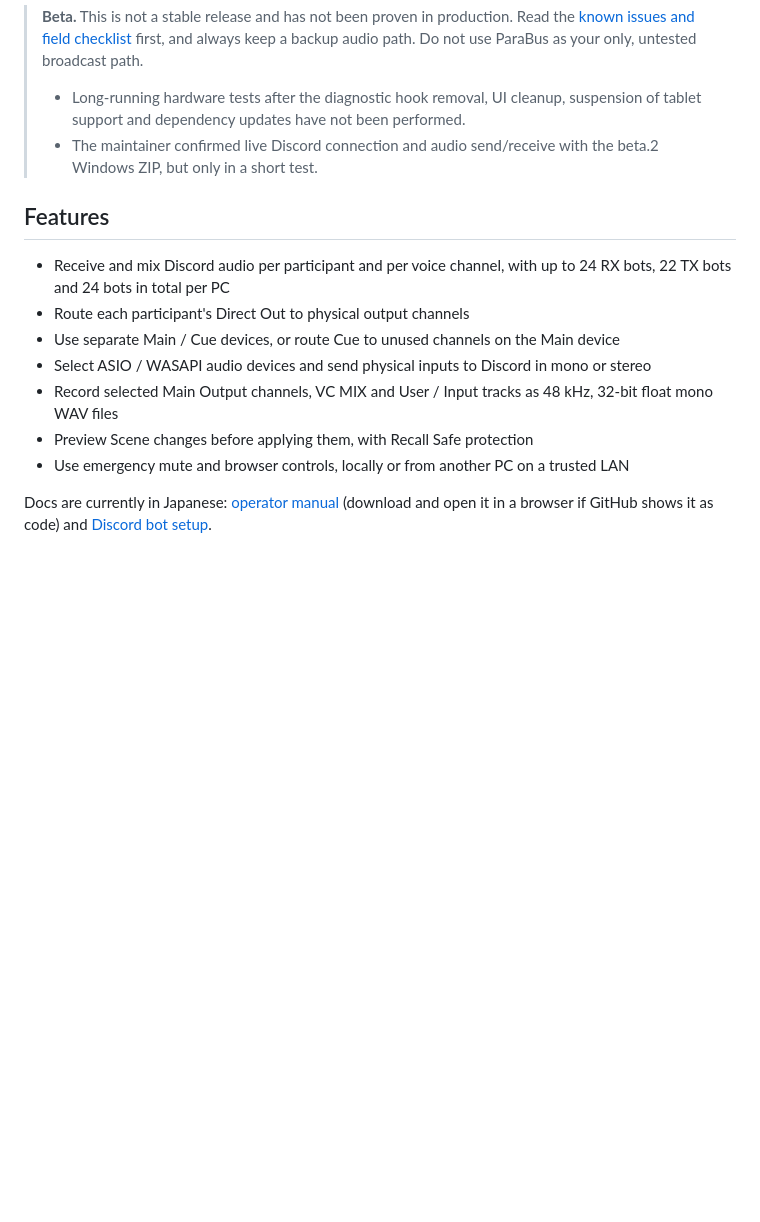
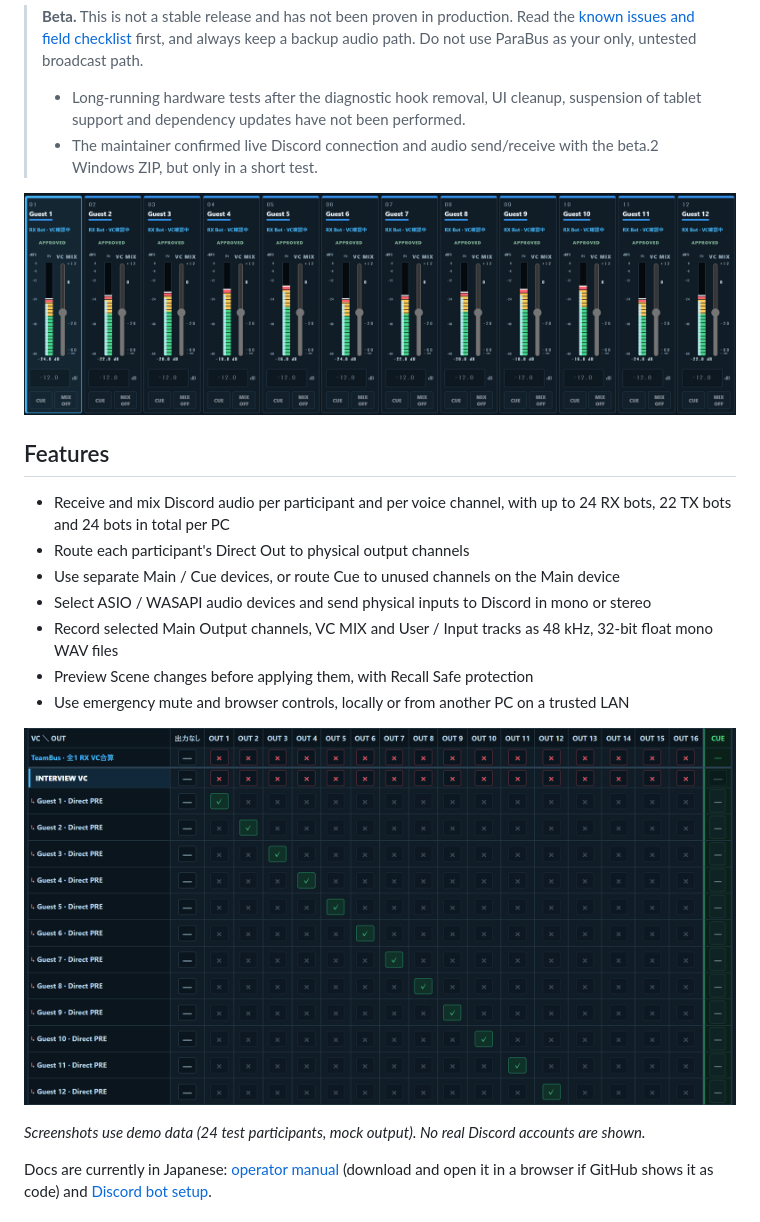
Before and after one commit to adilazkahadiko/ParaBus, a Markdown page: README.md, the part around the change. Rendered like a GitHub page; pictures changed too: assets/readme/mix.png (added), assets/readme/route.png (added); blank space fills up the shorter version.

```diff
--- a/README.md
+++ b/README.md
@@ -15,6 +15,8 @@ The control UI is in Japanese, with some headings in English.
 > - Long-running hardware tests after the diagnostic hook removal, UI cleanup, suspension of tablet support and dependency updates have not been performed.
 > - The maintainer confirmed live Discord connection and audio send/receive with the beta.2 Windows ZIP, but only in a short test.
 
+![ParaBus VC MIX screen with per-participant channel strips and level meters](assets/readme/mix.png)
+
 ## Features
 
 - Receive and mix Discord audio per participant and per voice channel, with up to 24 RX bots, 22 TX bots and 24 bots in total per PC
@@ -24,6 +26,10 @@ The control UI is in Japanese, with some headings in English.
 - Record selected Main Output channels, VC MIX and User / Input tracks as 48 kHz, 32-bit float mono WAV files
 - Preview Scene changes before applying them, with Recall Safe protection
 - Use emergency mute and browser controls, locally or from another PC on a trusted LAN
+
+![ParaBus ROUTE screen assigning each participant's Direct Out to its own output channel](assets/readme/route.png)
+
+*Screenshots use demo data (24 test participants, mock output). No real Discord accounts are shown.*
 
 Docs are currently in Japanese: [operator manual](docs/manual.html) (download and open it in a browser if GitHub shows it as code)
 and [Discord bot setup](docs/DISCORD_RX.md).
```
Also changed, not shown: README.ja.md (+6 -0 lines).
